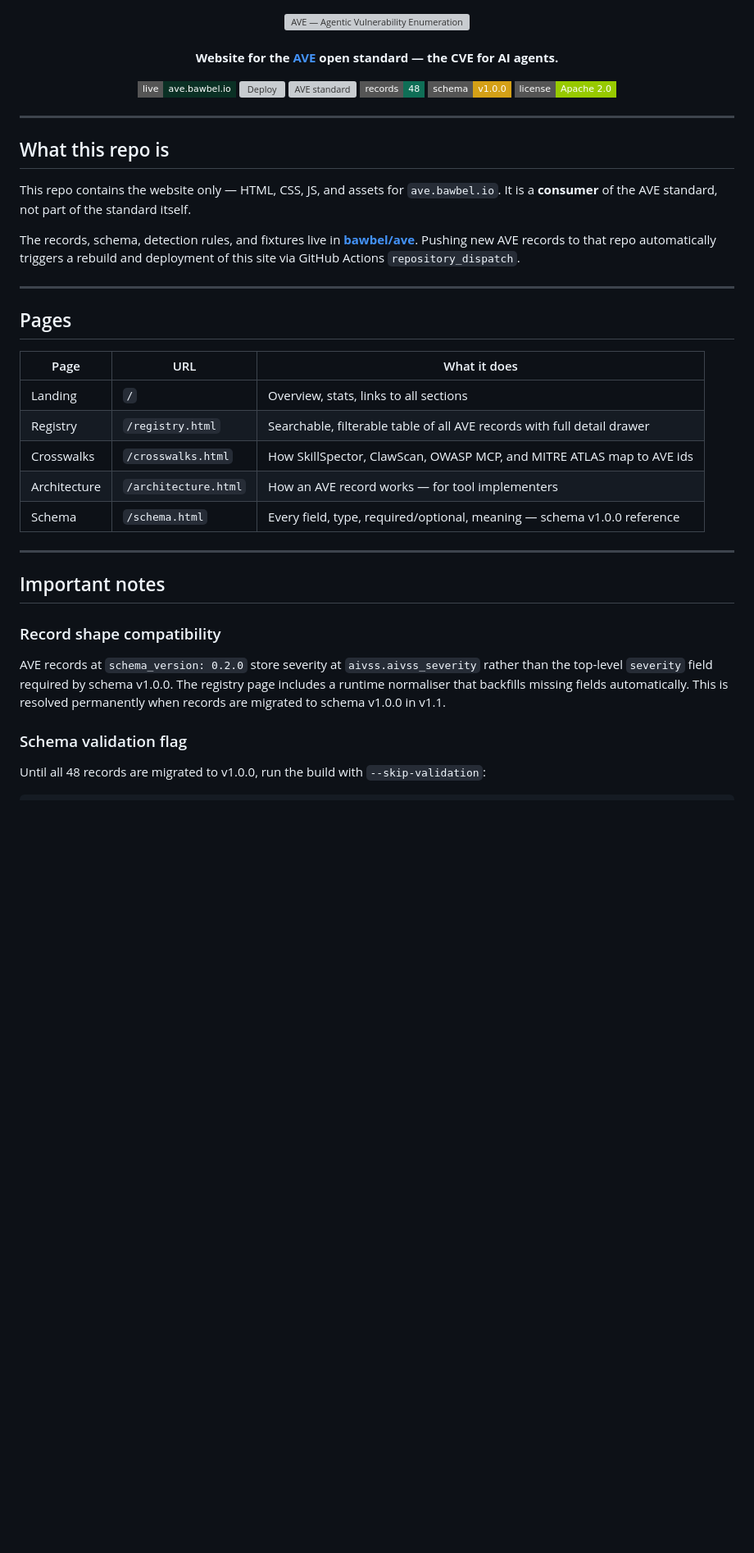
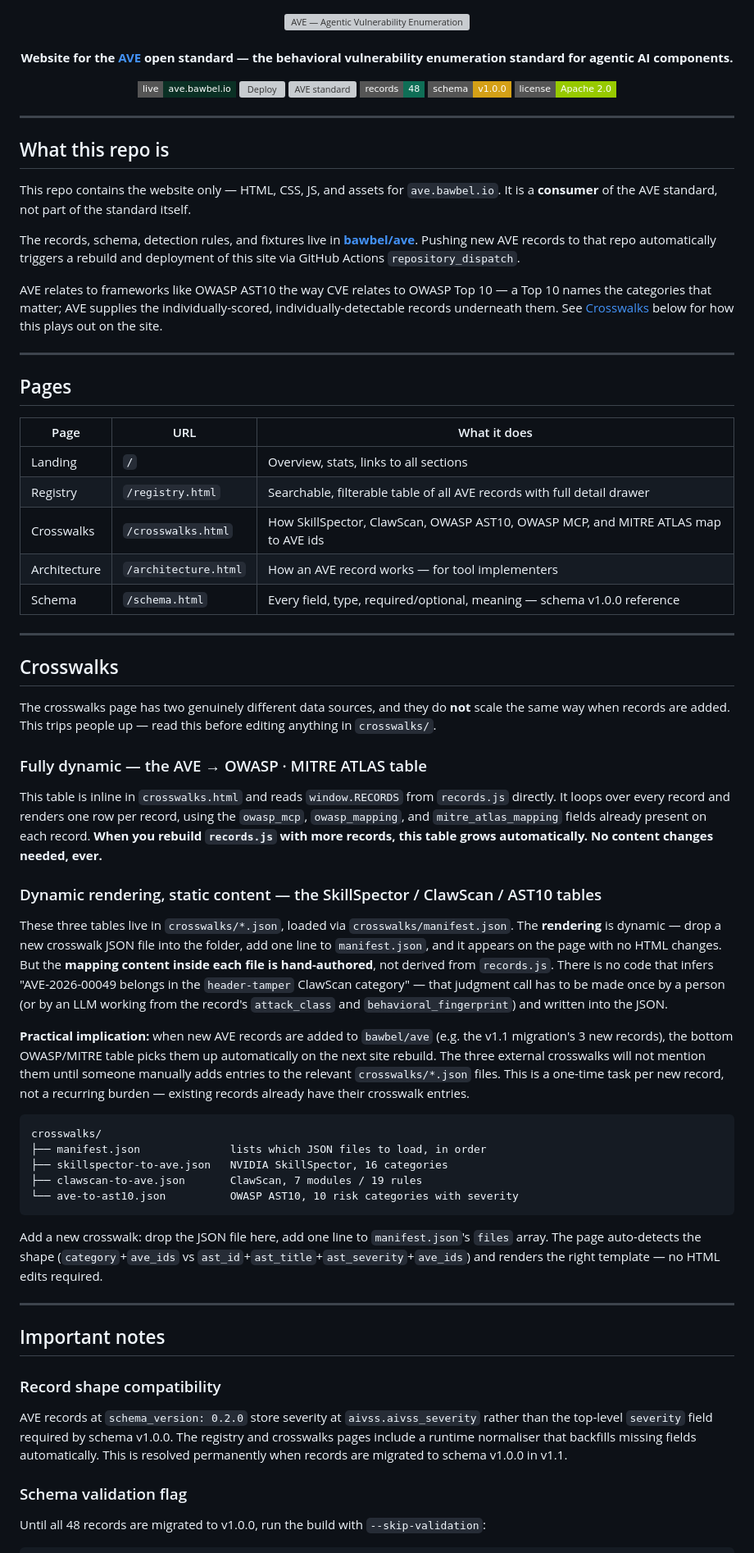
Before and after one commit to bawbel/ave-site, a Markdown page: README.md, the part around one of its changes. Shown at 82% size. Rendered like a GitHub page; badges without logos; blank space fills up the shorter version; grey boxes are pictures that could not be loaded.

Commit message:
chore: add crosswalks section

````diff
--- a/README.md
+++ b/README.md
@@ -5,7 +5,7 @@
 <br/>
 <br/>
 
-**Website for the [AVE](https://github.com/bawbel/ave) open standard — the CVE for AI agents.**
+**Website for the [AVE](https://github.com/bawbel/ave) open standard — the behavioral vulnerability enumeration standard for agentic AI components.**
 
 [![Live site](https://img.shields.io/badge/live-ave.bawbel.io-0a3024?style=flat-square&logo=googlechrome&logoColor=d4a017)](https://ave.bawbel.io)
 [![Deploy](https://img.shields.io/github/actions/workflow/status/bawbel/ave-site/deploy.yml?style=flat-square&label=deploy&color=0f6e56)](https://github.com/bawbel/ave-site/actions/workflows/deploy.yml)
@@ -24,6 +24,8 @@ This repo contains the website only — HTML, CSS, JS, and assets for `ave.bawbe
 
 The records, schema, detection rules, and fixtures live in **[bawbel/ave](https://github.com/bawbel/ave)**. Pushing new AVE records to that repo automatically triggers a rebuild and deployment of this site via GitHub Actions `repository_dispatch`.
 
+AVE relates to frameworks like OWASP AST10 the way CVE relates to OWASP Top 10 — a Top 10 names the categories that matter; AVE supplies the individually-scored, individually-detectable records underneath them. See [Crosswalks](#crosswalks) below for how this plays out on the site.
+
 ---
 
 ## Pages
@@ -32,9 +34,35 @@ The records, schema, detection rules, and fixtures live in **[bawbel/ave](https:
 |---|---|---|
 | Landing | `/` | Overview, stats, links to all sections |
 | Registry | `/registry.html` | Searchable, filterable table of all AVE records with full detail drawer |
-| Crosswalks | `/crosswalks.html` | How SkillSpector, ClawScan, OWASP MCP, and MITRE ATLAS map to AVE ids |
+| Crosswalks | `/crosswalks.html` | How SkillSpector, ClawScan, OWASP AST10, OWASP MCP, and MITRE ATLAS map to AVE ids |
 | Architecture | `/architecture.html` | How an AVE record works — for tool implementers |
 | Schema | `/schema.html` | Every field, type, required/optional, meaning — schema v1.0.0 reference |
+
+---
+
+## Crosswalks
+
+The crosswalks page has two genuinely different data sources, and they do **not** scale the same way when records are added. This trips people up — read this before editing anything in `crosswalks/`.
+
+### Fully dynamic — the AVE → OWASP · MITRE ATLAS table
+
+This table is inline in `crosswalks.html` and reads `window.RECORDS` from `records.js` directly. It loops over every record and renders one row per record, using the `owasp_mcp`, `owasp_mapping`, and `mitre_atlas_mapping` fields already present on each record. **When you rebuild `records.js` with more records, this table grows automatically. No content changes needed, ever.**
+
+### Dynamic rendering, static content — the SkillSpector / ClawScan / AST10 tables
+
+These three tables live in `crosswalks/*.json`, loaded via `crosswalks/manifest.json`. The **rendering** is dynamic — drop a new crosswalk JSON file into the folder, add one line to `manifest.json`, and it appears on the page with no HTML changes. But the **mapping content inside each file is hand-authored**, not derived from `records.js`. There is no code that infers "AVE-2026-00049 belongs in the `header-tamper` ClawScan category" — that judgment call has to be made once by a person (or by an LLM working from the record's `attack_class` and `behavioral_fingerprint`) and written into the JSON.
+
+**Practical implication:** when new AVE records are added to `bawbel/ave` (e.g. the v1.1 migration's 3 new records), the bottom OWASP/MITRE table picks them up automatically on the next site rebuild. The three external crosswalks will not mention them until someone manually adds entries to the relevant `crosswalks/*.json` files. This is a one-time task per new record, not a recurring burden — existing records already have their crosswalk entries.
+
+```
+crosswalks/
+├── manifest.json              lists which JSON files to load, in order
+├── skillspector-to-ave.json   NVIDIA SkillSpector, 16 categories
+├── clawscan-to-ave.json       ClawScan, 7 modules / 19 rules
+└── ave-to-ast10.json          OWASP AST10, 10 risk categories with severity
+```
+
+Add a new crosswalk: drop the JSON file here, add one line to `manifest.json`'s `files` array. The page auto-detects the shape (`category`+`ave_ids` vs `ast_id`+`ast_title`+`ast_severity`+`ave_ids`) and renders the right template — no HTML edits required.
 
 ---
 
@@ -44,8 +72,9 @@ The records, schema, detection rules, and fixtures live in **[bawbel/ave](https:
 
 AVE records at `schema_version: 0.2.0` store severity at `aivss.aivss_severity`
 rather than the top-level `severity` field required by schema v1.0.0. The registry
-page includes a runtime normaliser that backfills missing fields automatically.
-This is resolved permanently when records are migrated to schema v1.0.0 in v1.1.
+and crosswalks pages include a runtime normaliser that backfills missing fields
+automatically. This is resolved permanently when records are migrated to schema
+v1.0.0 in v1.1.
 
 ### Schema validation flag
 
````
Also changed, not shown: other parts of README.md (+19 -5 lines).
